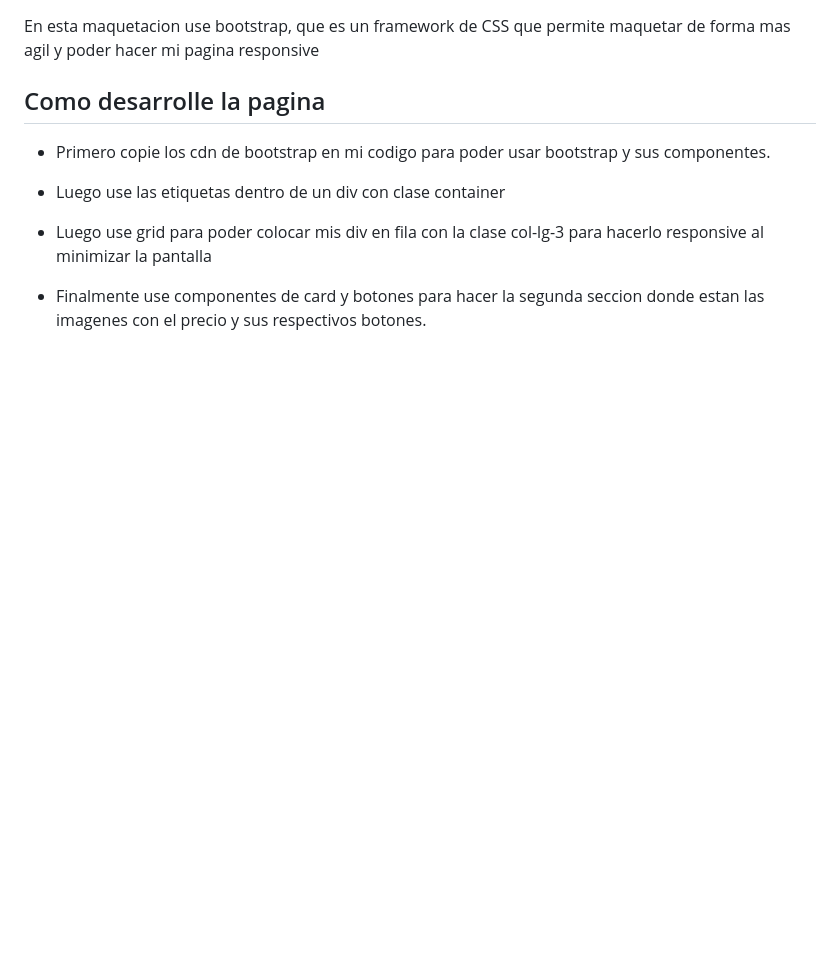
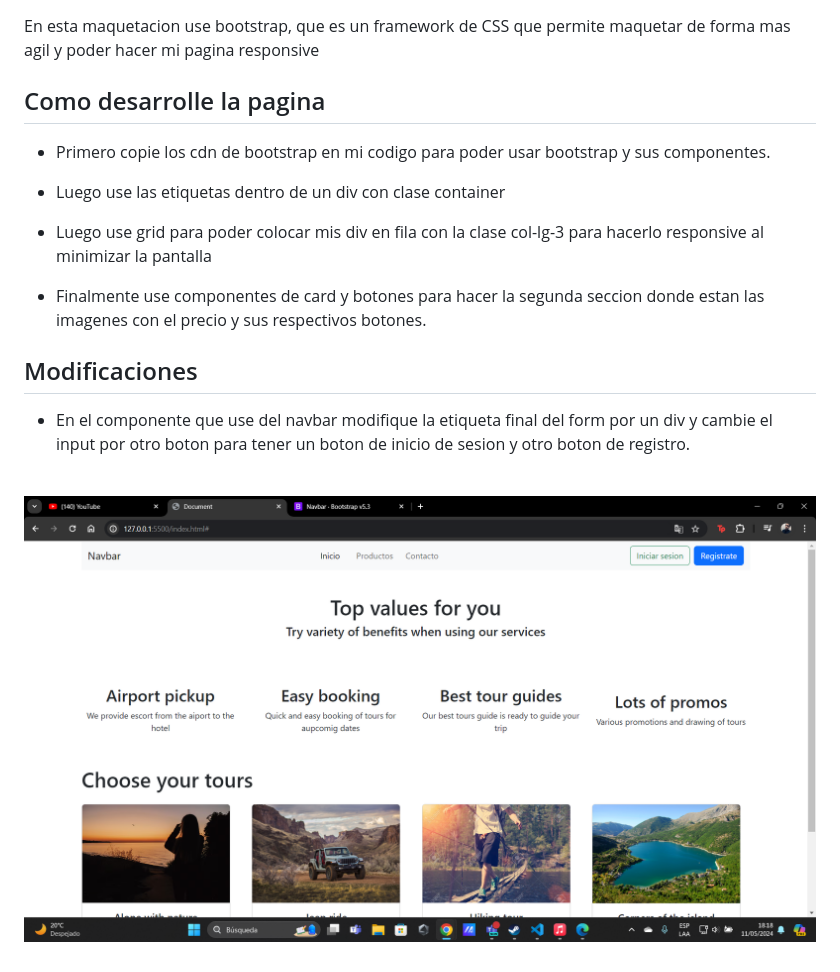
Before and after one commit to FrancoDelgadoL/Bootstrap-practice, a Markdown page: readme.md, the part around the change. Drawn GitHub-style; pictures changed too: img/Captura de pantalla 2024-05-11 181848.png (added); blank space fills up the shorter version.

```diff
--- a/readme.md
+++ b/readme.md
@@ -10,3 +10,9 @@ En esta maquetacion use bootstrap, que es un framework de CSS que permite maquet
 - Luego use grid para poder colocar mis div en fila con la clase col-lg-3 para hacerlo responsive al minimizar la pantalla
 
 - Finalmente use componentes de card y botones para hacer la segunda seccion donde estan las imagenes con el precio y sus respectivos botones.
+
+## Modificaciones
+
+- En el componente que use del navbar modifique la etiqueta final del form por un div y cambie el input por otro boton para tener un boton de inicio de sesion y otro boton de registro.
+
+&nbsp;![App Screenshot](/img/Captura%20de%20pantalla%202024-05-11%20181848.png)
```
Also changed, not shown: 2 other files.
